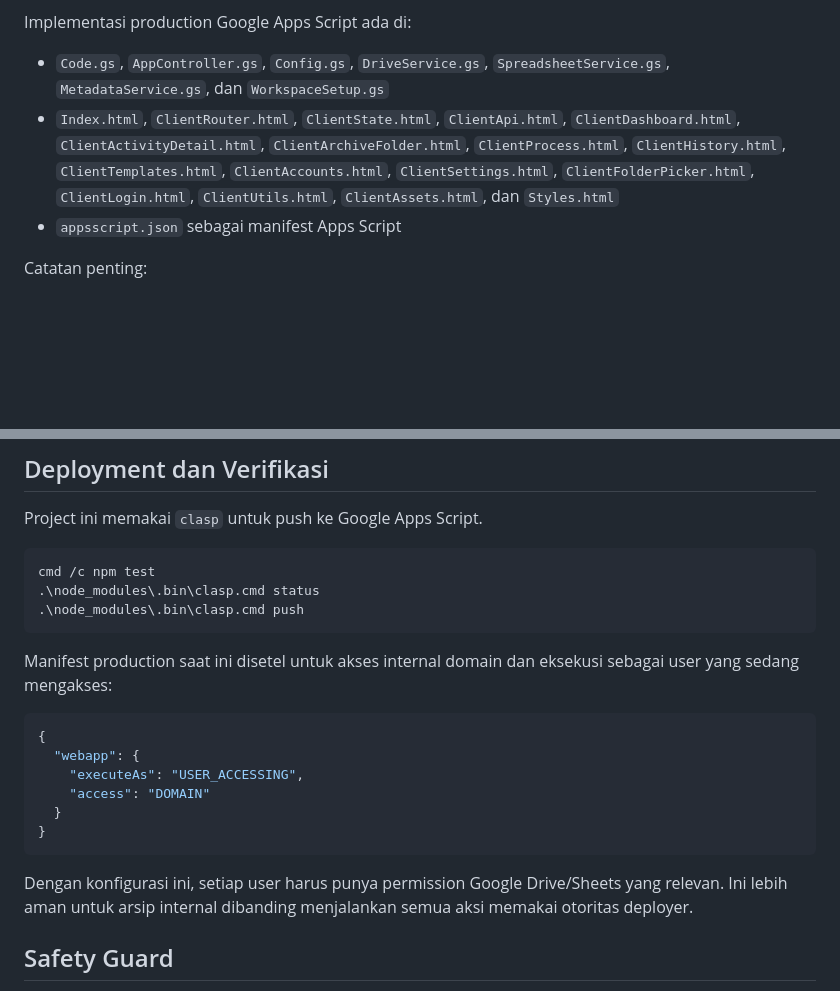
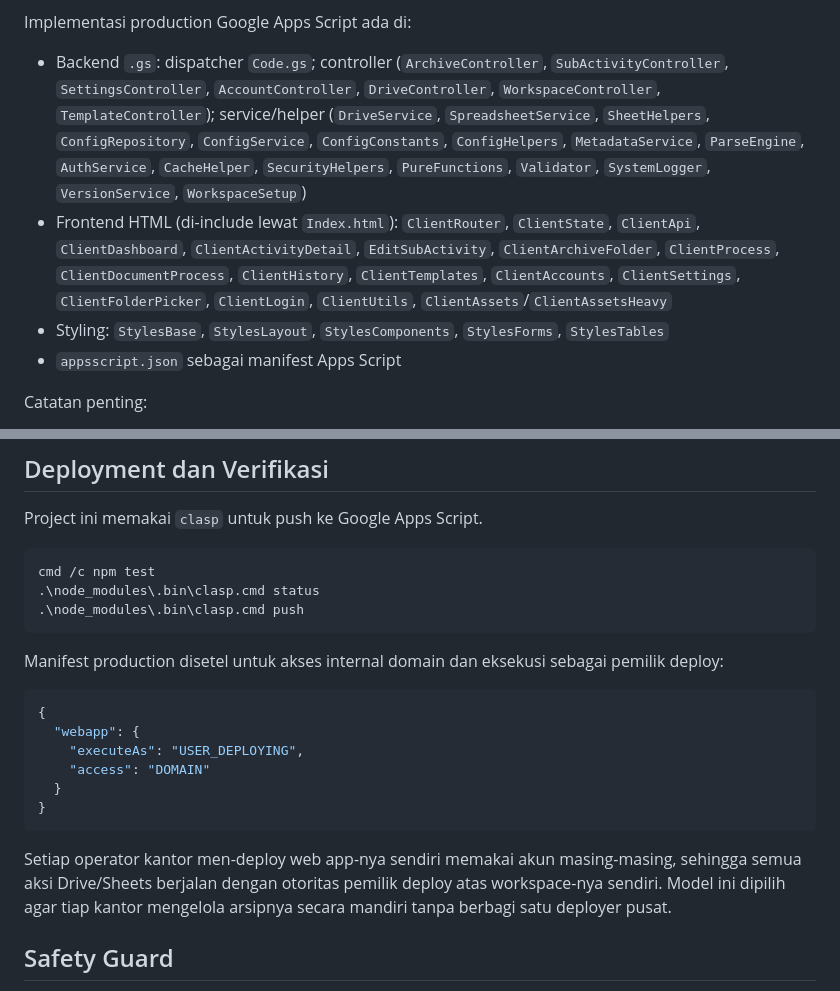
Before and after one commit to zulilmiihsn/pusjarskpp-archive-system, a Markdown page: README.md, 2 parts joined by grey strips. Rendered like a GitHub page; blank space fills up the shorter version.

Commit message:
Perbaiki README yang basi
- Daftar file implementasi: buang AppController.gs/Config.gs/Styles.html yang tak
  ada; ganti dgn struktur backend/frontend/styling aktual.
- Deployment: USER_ACCESSING -> USER_DEPLOYING sesuai appsscript.json + rasional
  model deploy mandiri per kantor.

Co-Authored-By: Claude Opus 4.8 (1M context) <noreply@anthropic.com>

````diff
--- a/README.md
+++ b/README.md
@@ -24,8 +24,9 @@ Dokumen pra-development ada di:
 
 Implementasi production Google Apps Script ada di:
 
-- `Code.gs`, `AppController.gs`, `Config.gs`, `DriveService.gs`, `SpreadsheetService.gs`, `MetadataService.gs`, dan `WorkspaceSetup.gs`
-- `Index.html`, `ClientRouter.html`, `ClientState.html`, `ClientApi.html`, `ClientDashboard.html`, `ClientActivityDetail.html`, `ClientArchiveFolder.html`, `ClientProcess.html`, `ClientHistory.html`, `ClientTemplates.html`, `ClientAccounts.html`, `ClientSettings.html`, `ClientFolderPicker.html`, `ClientLogin.html`, `ClientUtils.html`, `ClientAssets.html`, dan `Styles.html`
+- Backend `.gs`: dispatcher `Code.gs`; controller (`ArchiveController`, `SubActivityController`, `SettingsController`, `AccountController`, `DriveController`, `WorkspaceController`, `TemplateController`); service/helper (`DriveService`, `SpreadsheetService`, `SheetHelpers`, `ConfigRepository`, `ConfigService`, `ConfigConstants`, `ConfigHelpers`, `MetadataService`, `ParseEngine`, `AuthService`, `CacheHelper`, `SecurityHelpers`, `PureFunctions`, `Validator`, `SystemLogger`, `VersionService`, `WorkspaceSetup`)
+- Frontend HTML (di-include lewat `Index.html`): `ClientRouter`, `ClientState`, `ClientApi`, `ClientDashboard`, `ClientActivityDetail`, `EditSubActivity`, `ClientArchiveFolder`, `ClientProcess`, `ClientDocumentProcess`, `ClientHistory`, `ClientTemplates`, `ClientAccounts`, `ClientSettings`, `ClientFolderPicker`, `ClientLogin`, `ClientUtils`, `ClientAssets`/`ClientAssetsHeavy`
+- Styling: `StylesBase`, `StylesLayout`, `StylesComponents`, `StylesForms`, `StylesTables`
 - `appsscript.json` sebagai manifest Apps Script
 
 Catatan penting:
@@ -44,18 +45,18 @@ cmd /c npm test
 .\node_modules\.bin\clasp.cmd push
 ```
 
-Manifest production saat ini disetel untuk akses internal domain dan eksekusi sebagai user yang sedang mengakses:
+Manifest production disetel untuk akses internal domain dan eksekusi sebagai pemilik deploy:
 
 ```json
 {
   "webapp": {
-    "executeAs": "USER_ACCESSING",
+    "executeAs": "USER_DEPLOYING",
     "access": "DOMAIN"
   }
 }
 ```
 
-Dengan konfigurasi ini, setiap user harus punya permission Google Drive/Sheets yang relevan. Ini lebih aman untuk arsip internal dibanding menjalankan semua aksi memakai otoritas deployer.
+Setiap operator kantor men-deploy web app-nya sendiri memakai akun masing-masing, sehingga semua aksi Drive/Sheets berjalan dengan otoritas pemilik deploy atas workspace-nya sendiri. Model ini dipilih agar tiap kantor mengelola arsipnya secara mandiri tanpa berbagi satu deployer pusat.
 
 ## Safety Guard
 
````
